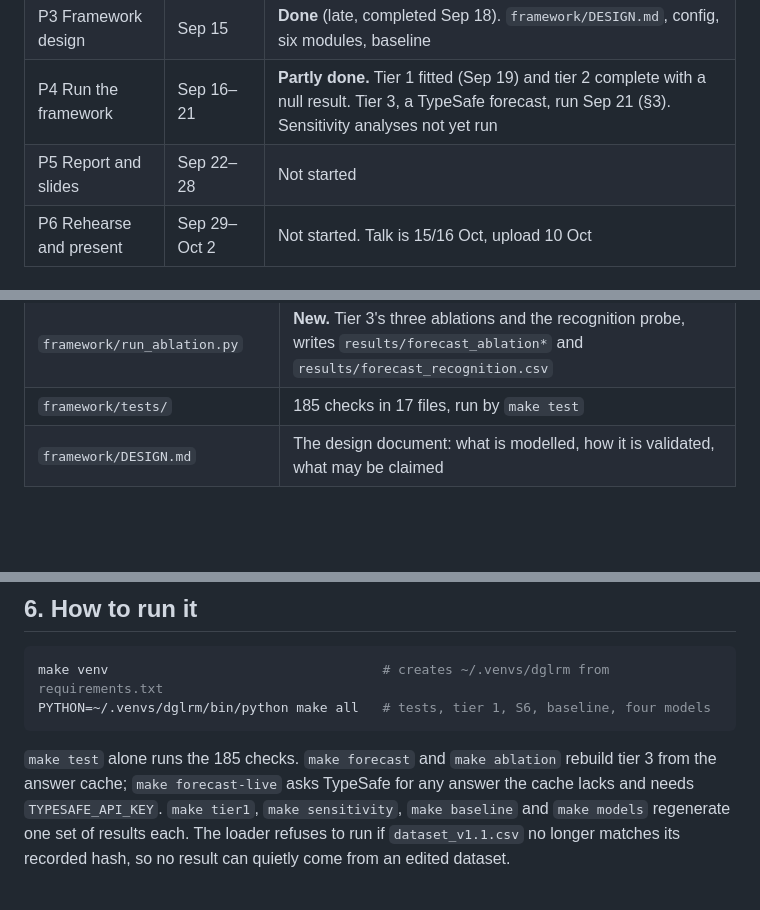
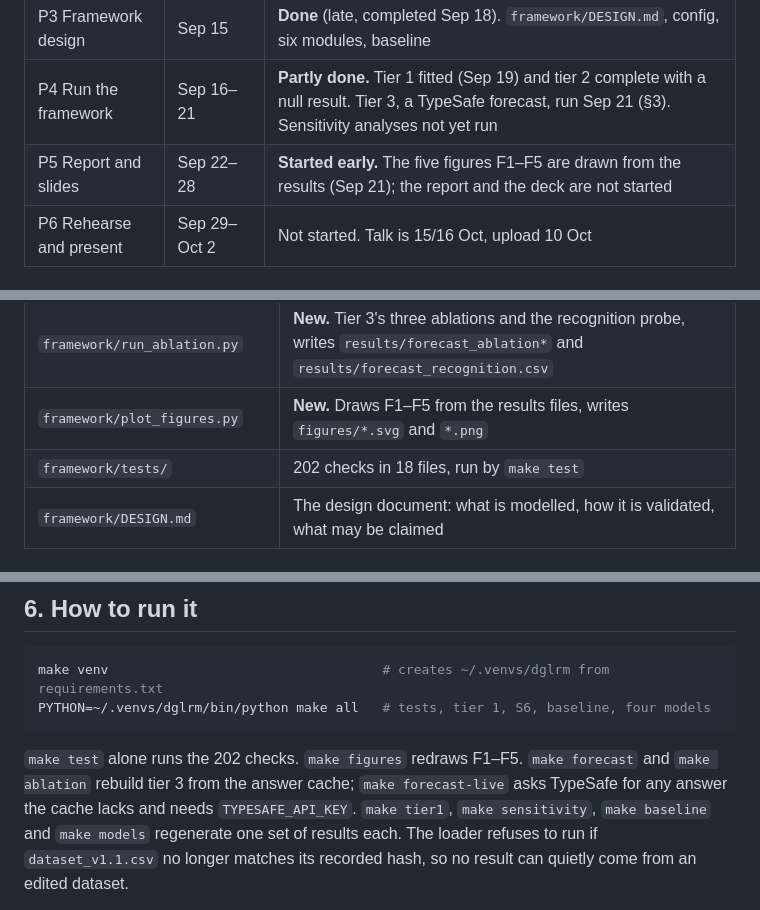
Before and after one commit to MiladBahariQaragoz/BedrestToMars, a Markdown page: docs/STATUS.md, 3 parts joined by grey strips. Drawn GitHub-style; blank space fills up the shorter version.

````diff
--- a/docs/STATUS.md
+++ b/docs/STATUS.md
@@ -22,7 +22,7 @@ TypeSafe language-model forecast - was added and run on its own branch,
 | P2 Integration | Sep 12–14 | **Done.** Reconciled, QC'd, `dataset_v1.0` frozen and tagged; merged into `main`. `dataset_v1.1` followed on Sep 19 |
 | P3 Framework design | Sep 15 | **Done** (late, completed Sep 18). `framework/DESIGN.md`, config, six modules, baseline |
 | P4 Run the framework | Sep 16–21 | **Partly done.** Tier 1 fitted (Sep 19) and tier 2 complete with a null result. Tier 3, a TypeSafe forecast, run Sep 21 (§3). Sensitivity analyses not yet run |
-| P5 Report and slides | Sep 22–28 | Not started |
+| P5 Report and slides | Sep 22–28 | **Started early.** The five figures F1–F5 are drawn from the results (Sep 21); the report and the deck are not started |
 | P6 Rehearse and present | Sep 29–Oct 2 | Not started. Talk is 15/16 Oct, upload 10 Oct |
 
 ## 2. What exists
@@ -65,7 +65,8 @@ can be argued with and re-run without a new dataset version.
 | `framework/typesafe_client.py` | **New.** Calls TypeSafe, retried with backoff, and caches every answer under a hash of its request |
 | `framework/run_forecast.py` | **New.** Runs tier 3's two arms against matched baselines, writes `results/forecast*` |
 | `framework/run_ablation.py` | **New.** Tier 3's three ablations and the recognition probe, writes `results/forecast_ablation*` and `results/forecast_recognition.csv` |
-| `framework/tests/` | 185 checks in 17 files, run by `make test` |
+| `framework/plot_figures.py` | **New.** Draws F1–F5 from the results files, writes `figures/*.svg` and `*.png` |
+| `framework/tests/` | 202 checks in 18 files, run by `make test` |
 | `framework/DESIGN.md` | The design document: what is modelled, how it is validated, what may be claimed |
 
 ### Results
@@ -316,7 +317,7 @@ make venv                                   # creates ~/.venvs/dglrm from requir
 PYTHON=~/.venvs/dglrm/bin/python make all   # tests, tier 1, S6, baseline, four models
 ```
 
-`make test` alone runs the 185 checks. `make forecast` and `make ablation` rebuild tier 3 from the answer cache;
+`make test` alone runs the 202 checks. `make figures` redraws F1–F5. `make forecast` and `make ablation` rebuild tier 3 from the answer cache;
 `make forecast-live` asks TypeSafe for any answer the cache lacks and needs `TYPESAFE_API_KEY`. `make tier1`, `make sensitivity`, `make baseline`
 and `make models` regenerate one set of results each. The loader refuses to run if `dataset_v1.1.csv` no longer matches its
 recorded hash, so no result can quietly come from an edited dataset.
````
Also changed, not shown: other parts of docs/STATUS.md (+0 -1 lines), docs/NEXT_SESSION.md (+16 -14 lines).
